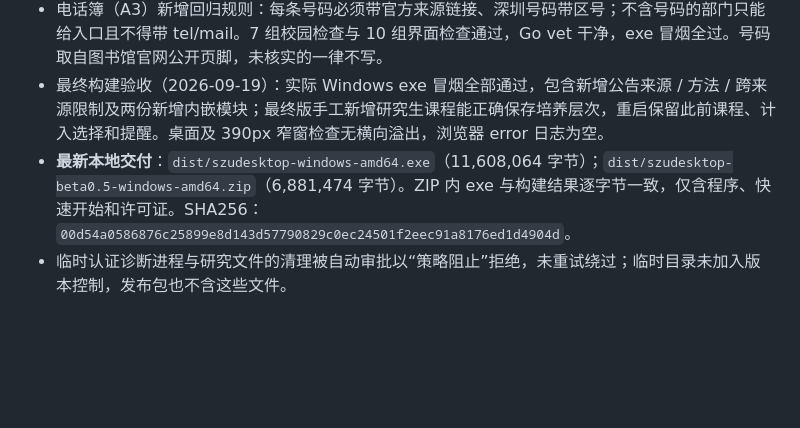
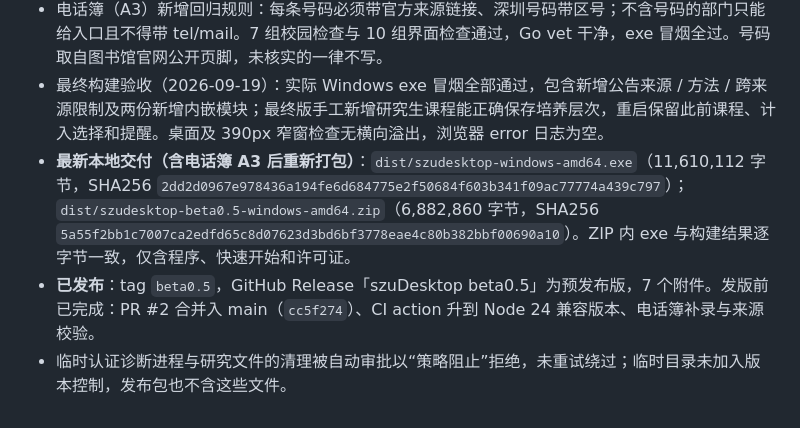
Before and after one commit to Alakazamc/szudesktop, a Markdown page: docs/STATUS.md, the part around the change. GitHub-like rendering; blank space fills up the shorter version.

Commit message:
docs: 更新 beta0.5 发布记录与本地包校验值

```diff
--- a/docs/STATUS.md
+++ b/docs/STATUS.md
@@ -434,5 +434,6 @@ C 类须验证各系统会话；D1/D2 不是“一次完成全部解锁”。预
 - CI 依赖升级（F19）后由 PR CI 全量验证：test、build-desktop-windows 与 6 个平台 CLI 全部通过；action 版本为 checkout v7.0.1 / setup-go v7.0.0 / setup-python v7.0.0 / upload-artifact v7.0.1 / download-artifact v8.0.1 / action-gh-release v3.0.3。
 - 电话簿（A3）新增回归规则：每条号码必须带官方来源链接、深圳号码带区号；不含号码的部门只能给入口且不得带 tel/mail。7 组校园检查与 10 组界面检查通过，Go vet 干净，exe 冒烟全过。号码取自图书馆官网公开页脚，未核实的一律不写。
 - 最终构建验收（2026-09-19）：实际 Windows exe 冒烟全部通过，包含新增公告来源 / 方法 / 跨来源限制及两份新增内嵌模块；最终版手工新增研究生课程能正确保存培养层次，重启保留此前课程、计入选择和提醒。桌面及 390px 窄窗检查无横向溢出，浏览器 error 日志为空。
-- **最新本地交付**：`dist/szudesktop-windows-amd64.exe`（11,608,064 字节）；`dist/szudesktop-beta0.5-windows-amd64.zip`（6,881,474 字节）。ZIP 内 exe 与构建结果逐字节一致，仅含程序、快速开始和许可证。SHA256：`00d54a0586876c25899e8d143d57790829c0ec24501f2eec91a8176ed1d4904d`。
+- **最新本地交付（含电话簿 A3 后重新打包）**：`dist/szudesktop-windows-amd64.exe`（11,610,112 字节，SHA256 `2dd2d0967e978436a194fe6d684775e2f50684f603b341f09ac77774a439c797`）；`dist/szudesktop-beta0.5-windows-amd64.zip`（6,882,860 字节，SHA256 `5a55f2bb1c7007ca2edfd65c8d07623d3bd6bf3778eae4c80b382bbf00690a10`）。ZIP 内 exe 与构建结果逐字节一致，仅含程序、快速开始和许可证。
+- **已发布**：tag `beta0.5`，GitHub Release「szuDesktop beta0.5」为预发布版，7 个附件。发版前已完成：PR #2 合并入 main（`cc5f274`）、CI action 升到 Node 24 兼容版本、电话簿补录与来源校验。
 - 临时认证诊断进程与研究文件的清理被自动审批以“策略阻止”拒绝，未重试绕过；临时目录未加入版本控制，发布包也不含这些文件。
```
